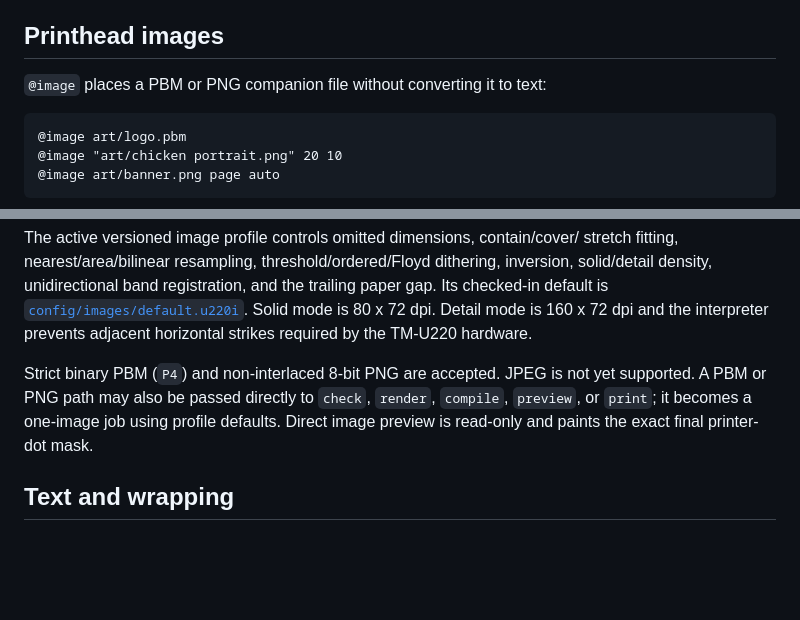
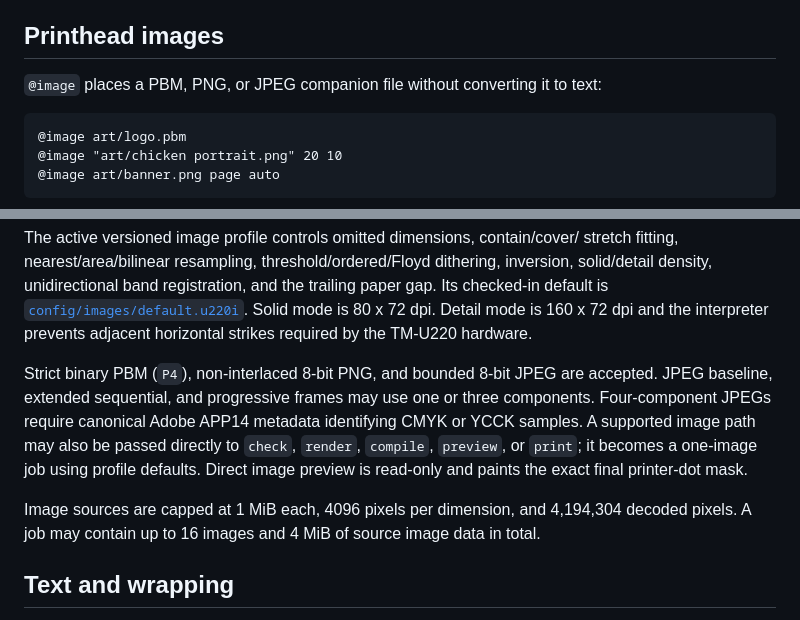
Before and after one commit to DevlinBowman/tm-u220-formatter, a Markdown page: docs/job-format.md, 2 parts joined by grey strips. GitHub-like rendering; blank space fills up the shorter version.

````diff
--- a/docs/job-format.md
+++ b/docs/job-format.md
@@ -278,7 +278,7 @@ reports the four lines, advance to cutter position, and installed cut shape.
 
 ## Printhead images
 
-`@image` places a PBM or PNG companion file without converting it to text:
+`@image` places a PBM, PNG, or JPEG companion file without converting it to text:
 
 ```text
 @image art/logo.pbm
@@ -304,11 +304,17 @@ and the trailing paper gap. Its checked-in default is
 80 x 72 dpi. Detail mode is 160 x 72 dpi and the interpreter prevents adjacent
 horizontal strikes required by the TM-U220 hardware.
 
-Strict binary PBM (`P4`) and non-interlaced 8-bit PNG are accepted. JPEG is not
-yet supported. A PBM or PNG path may also be passed directly to `check`,
-`render`, `compile`, `preview`, or `print`; it becomes a one-image job using
-profile defaults. Direct image preview is read-only and paints the exact final
-printer-dot mask.
+Strict binary PBM (`P4`), non-interlaced 8-bit PNG, and bounded 8-bit JPEG are
+accepted. JPEG baseline, extended sequential, and progressive frames may use
+one or three components. Four-component JPEGs require canonical Adobe APP14
+metadata identifying CMYK or YCCK samples. A supported image path may also be
+passed directly to `check`, `render`, `compile`, `preview`, or `print`; it
+becomes a one-image job using profile defaults. Direct image preview is
+read-only and paints the exact final printer-dot mask.
+
+Image sources are capped at 1 MiB each, 4096 pixels per dimension, and
+4,194,304 decoded pixels. A job may contain up to 16 images and 4 MiB of source
+image data in total.
 
 ## Text and wrapping
 
````
Also changed, not shown: README.md (+4 -3 lines), docs/printhead-images.md (+21 -6 lines).
